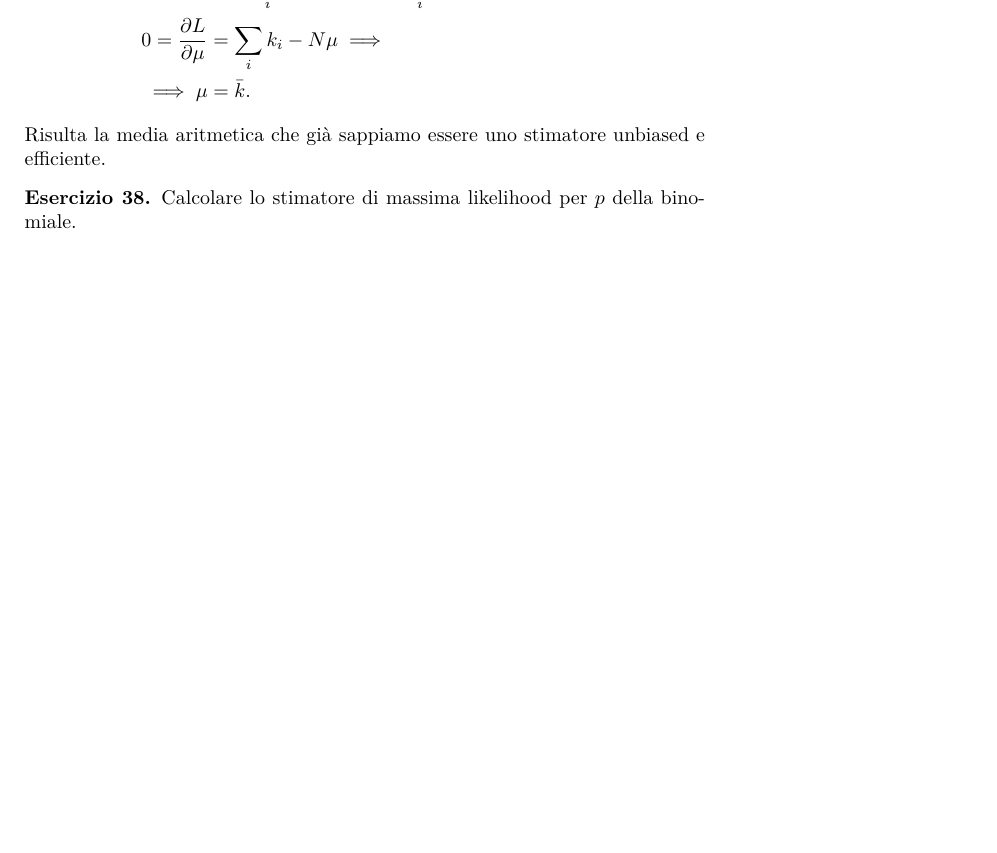
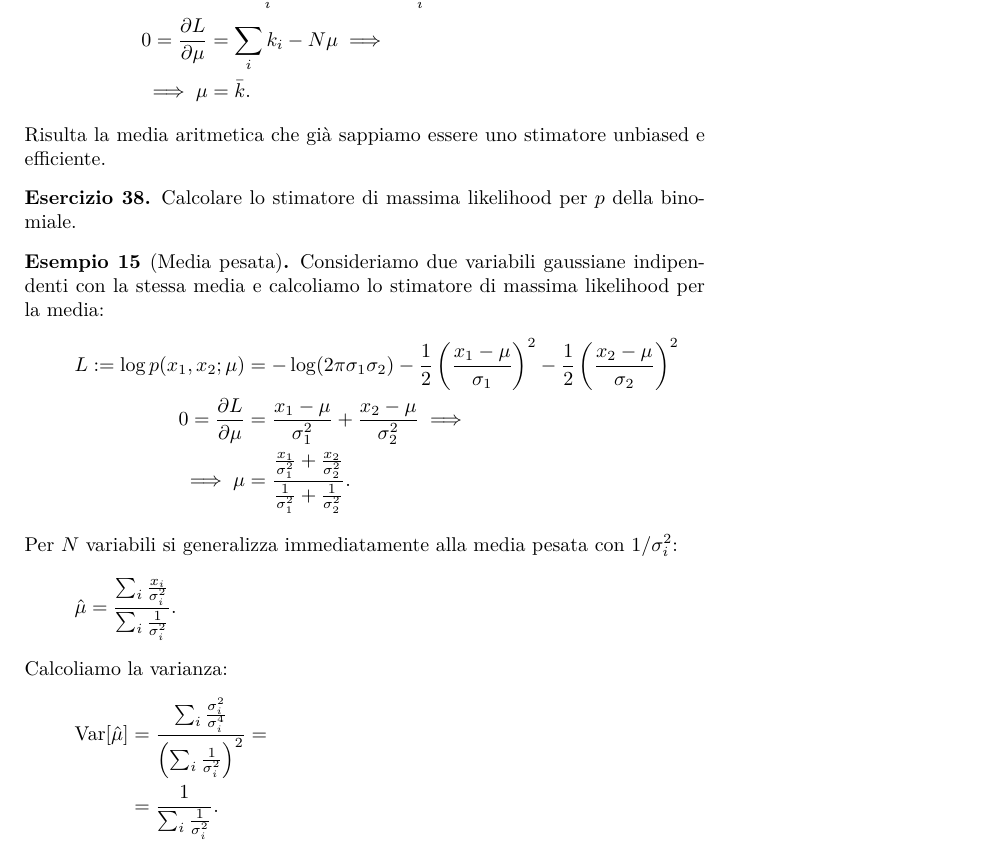
Before and after one commit to Gattocrucco/analstat, a LaTeX document (appunti_print_a4_vert.tex, which reads lezioni/lez-2017-10-27.tex): part of page 34 of 45, cut so that both start at the same text, the shorter picture padded with empty space. Compiled offline with pdfLaTeX.

Commit message:
27 ottobre: media pesata

```diff
--- a/lezioni/lez-2017-10-27.tex
+++ b/lezioni/lez-2017-10-27.tex
@@ -28,3 +28,28 @@
 		&= \frac{\bar k}n.
 	\end{align*}
 \end{solution}
+
+\begin{example}[Media pesata]
+	Consideriamo due variabili gaussiane indipendenti con la stessa media e calcoliamo lo stimatore di massima likelihood per la media:
+	\begin{align*}
+		L \is \log p(x_1,x_2;\mu)
+		&= -\log(2\pi\sigma_1\sigma_2)
+		-\frac12 \left(\frac{x_1-\mu}{\sigma_1}\right)^2
+		- \frac12 \left(\frac{x_2-\mu}{\sigma_2}\right)^2 \\
+		0 = \pdv L\mu
+		&= \frac{x_1-\mu}{\sigma_1^2} + \frac{x_2-\mu}{\sigma_2^2} \implies \\
+		\implies \mu
+		&= \frac {\frac{x_1}{\sigma_1^2} + \frac{x_2}{\sigma_2^2}} {\frac1{\sigma_1^2} + \frac1{\sigma_2^2}}.
+	\end{align*}
+	Per $N$ variabili si generalizza immediatamente alla media pesata con $1/\sigma_i^2$:
+	\begin{equation*}
+		\hat\mu
+		= \frac {\sum_i \frac{x_i}{\sigma_i^2}} {\sum_i \frac1{\sigma_i^2}}.
+	\end{equation*}
+	Calcoliamo la varianza:
+	\begin{align*}
+		\var[\hat\mu]
+		&= \frac {\sum_i \frac{\sigma_i^2}{\sigma_i^4}} {\left(\sum_i \frac1{\sigma_i^2}\right)^2} = \\
+		&= \frac1{\sum_i \frac1{\sigma_i^2}}.
+	\end{align*}
+\end{example}
```
